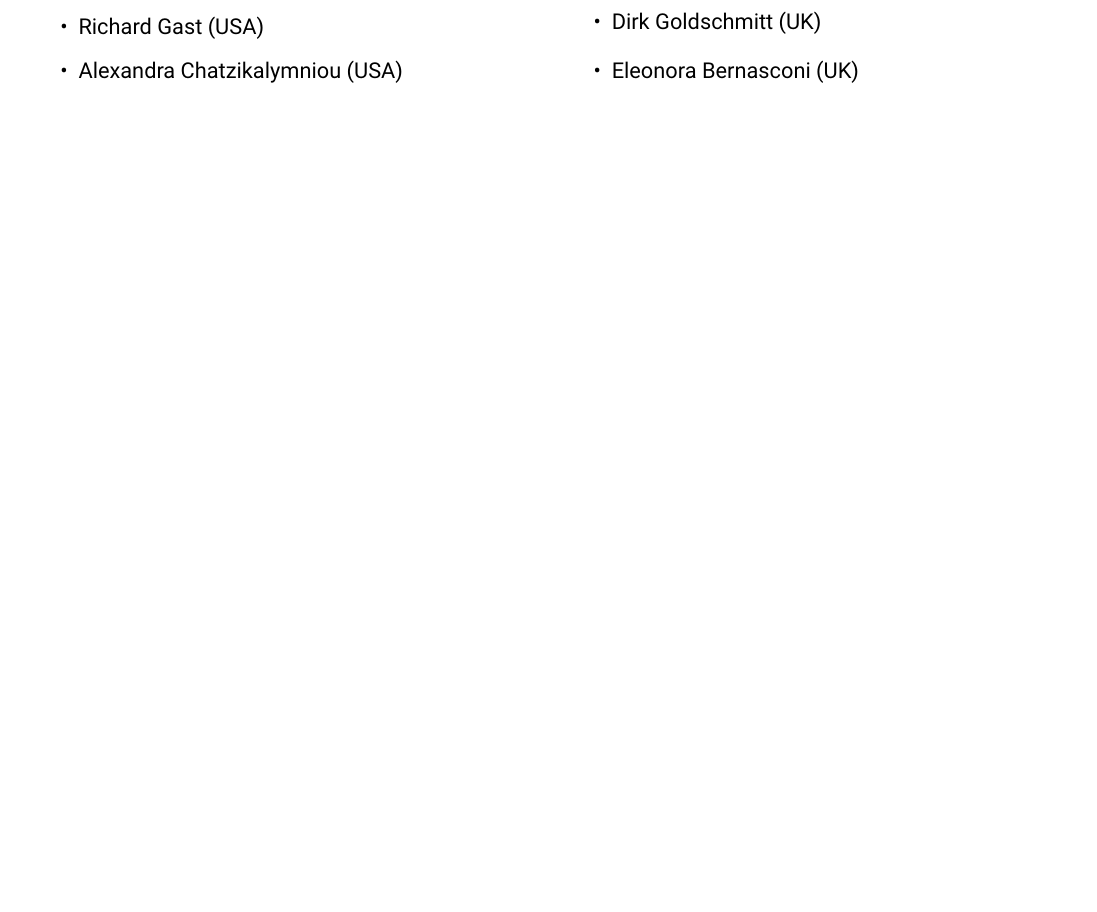
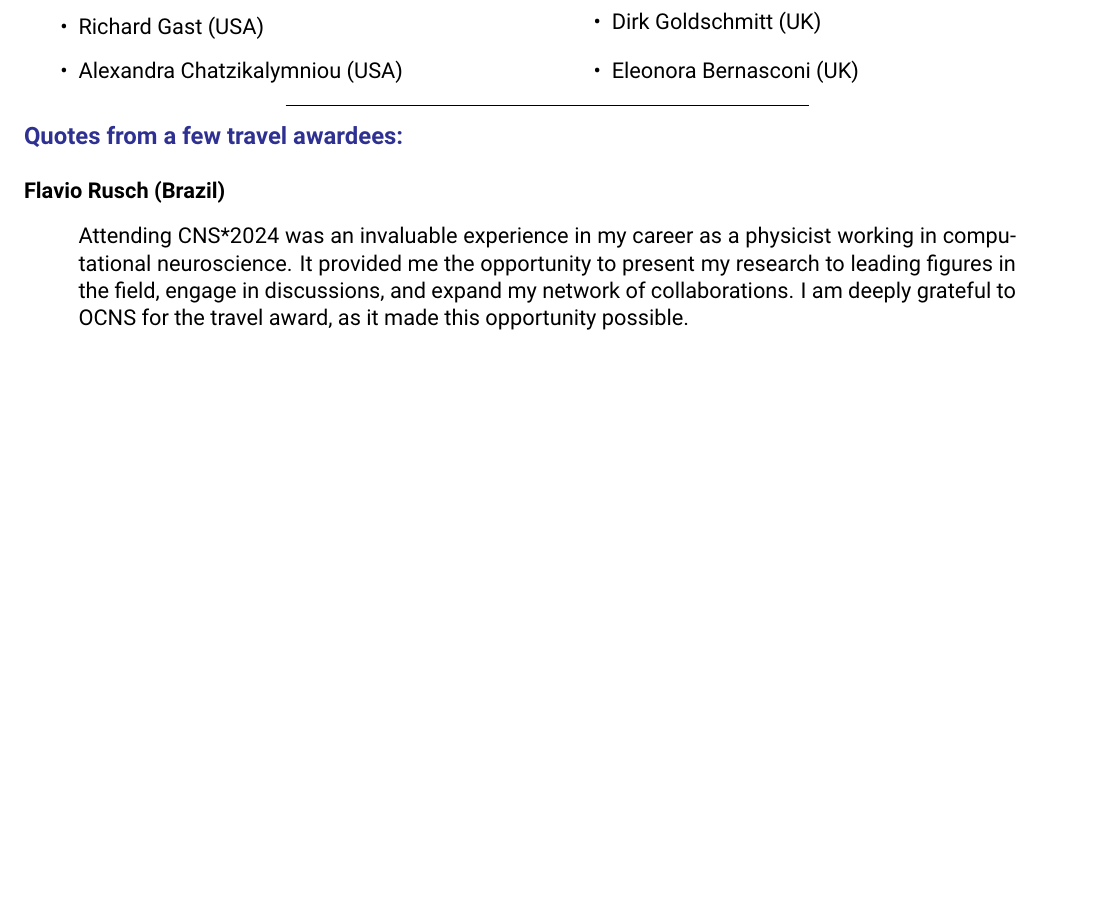
Before and after one commit to cengique/ocns-newsletter, a LaTeX document (2024-autumn/newsletter.tex, which reads 2024-autumn/travel-awards.tex): part of page 6 of 16, cut so that both start at the same text, the shorter picture padded with empty space. Compiled offline with pdfLaTeX.

Commit message:
feat: add travel award quotes

```diff
--- a/2024-autumn/travel-awards.tex
+++ b/2024-autumn/travel-awards.tex
@@ -29,3 +29,12 @@ We were pleased to award 19 travel grants to participants from all over the worl
       \item Eleonora Bernasconi (UK)
     \end{itemize}
 \end{multicols}
+\vspace{-2ex}
+\centerline{\rule{0.5\textwidth}{0.4pt}}
+\vspace{1ex}
+\noindent{}{\color{Blue}\textbf{\large Quotes from a few travel awardees:\\}}
+
+\noindent{}\textbf{Flavio Rusch (Brazil)}
+\begin{displayquote}
+Attending CNS*2024 was an invaluable experience in my career as a physicist working in computational neuroscience. It provided me the opportunity to present my research to leading figures in the field, engage in discussions, and expand my network of collaborations. I am deeply grateful to OCNS for the travel award, as it made this opportunity possible.
+\end{displayquote}
```
Also changed, not shown: 2024-autumn/newsletter.pdf.
